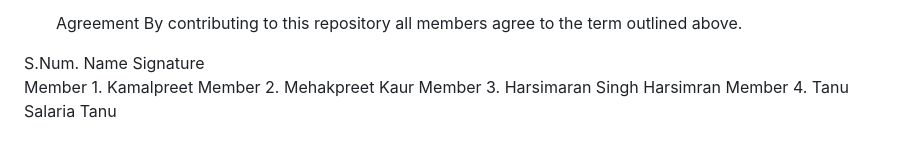
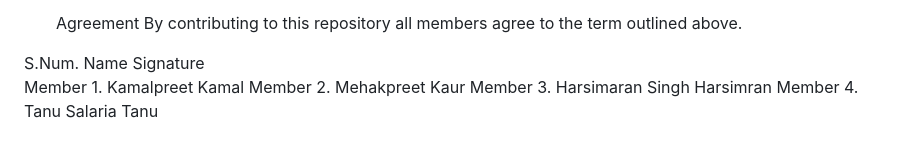
Before and after one commit to Kamal03102006/Group3_S126_HIT237-_Building-Interactive-Software, a Markdown page: GROUP-CONTRACT-GROUP-3.md, the part around the change. Rendered like a GitHub page.

Commit message:
Update member signature for Kamalpreet

```diff
--- a/GROUP-CONTRACT-GROUP-3.md
+++ b/GROUP-CONTRACT-GROUP-3.md
@@ -72,7 +72,7 @@ Version Control Agreement
  By contributing to this repository all members agree to the term outlined above.
 
 S.Num.          Name              Signature
-Member 1.      Kamalpreet
+Member 1.      Kamalpreet           Kamal
 Member 2.      Mehakpreet Kaur
 Member 3.      Harsimaran Singh      Harsimran
 Member 4.      Tanu Salaria          Tanu
```
